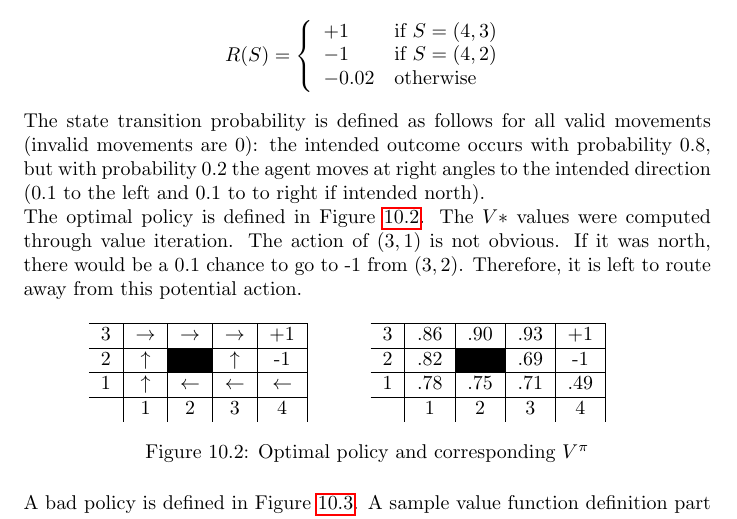
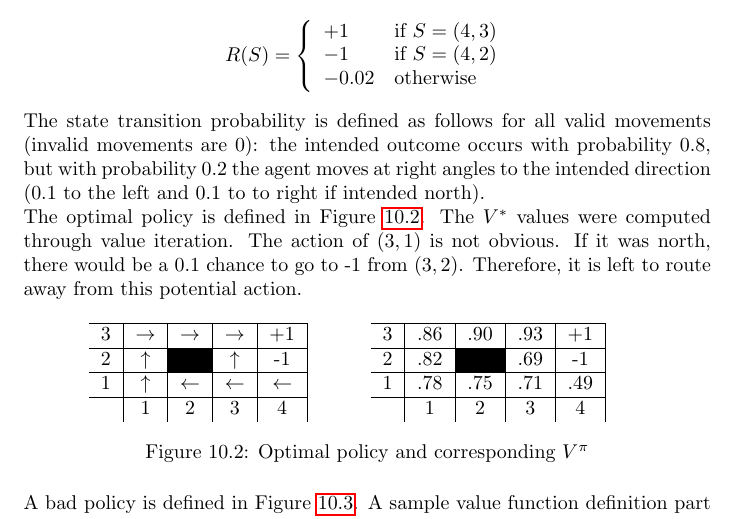
Before and after one commit to karimif/ai_notes, a LaTeX thesis (notes.tex): part of page 53 of 67, cut so that both start at the same text. Compiled offline with pdfLaTeX.

Commit message:
Minor fix in MDP

```diff
--- a/notes.tex
+++ b/notes.tex
@@ -2182,7 +2182,10 @@ R(S)=
 
 The state transition probability is defined as follows for all valid movements (invalid movements are 0): the intended outcome occurs with probability 0.8, but with probability 0.2 the agent moves at right angles to the intended direction (0.1 to the left and 0.1 to to right if intended north).
 
-The optimal policy is defined in Figure~\ref{ref:sampleworldoptimalpolicy}. The $V*$ values were computed through value iteration. The action of $(3, 1)$ is not obvious. If it was north, there would be a 0.1 chance to go to -1 from $(3, 2)$. Therefore, it is left to route away from this potential action.
+The optimal policy is defined in Figure~\ref{ref:sampleworldoptimalpolicy}.
+The $V^{*}$ values were computed through value iteration.
+The action of $(3, 1)$ is not obvious. If it was north, there would be a 0.1 chance to go to -1 from $(3, 2)$.
+Therefore, it is left to route away from this potential action.
 
 \begin{figure}[h!]
 \centering
```
